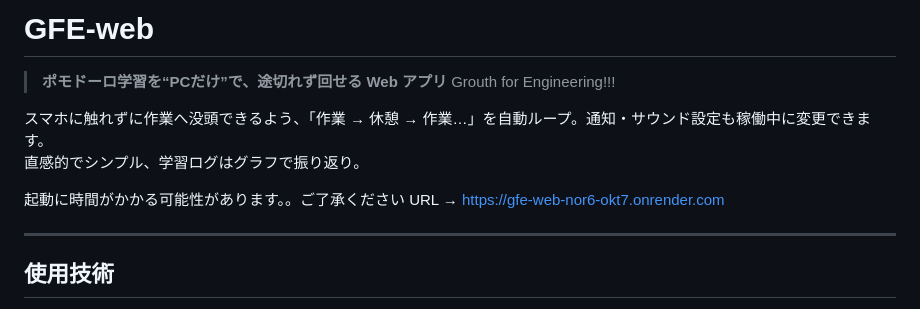
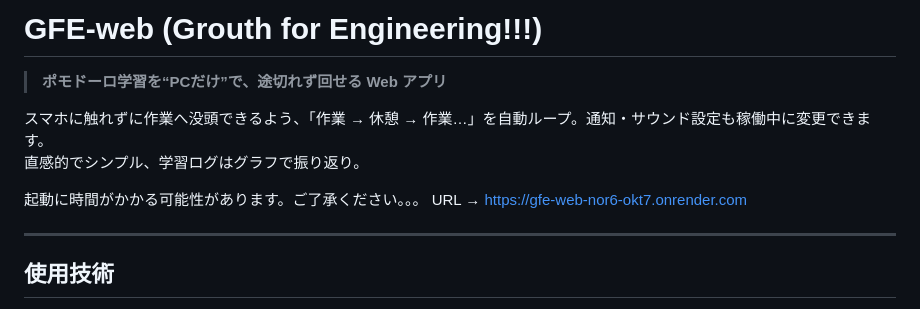
Before and after one commit to tanagorou/GFE-web, a Markdown page: README.md, the part around the change. Drawn GitHub-style.

Commit message:
Update project title and description in README

```diff
--- a/README.md
+++ b/README.md
@@ -1,12 +1,11 @@
-# GFE-web
+# GFE-web (Grouth for Engineering!!!)
 
 > **ポモドーロ学習を“PCだけ”で、途切れず回せる Web アプリ**
-> Grouth for Engineering!!!
 
 スマホに触れずに作業へ没頭できるよう、「作業 → 休憩 → 作業…」を自動ループ。通知・サウンド設定も稼働中に変更できます。
 直感的でシンプル、学習ログはグラフで振り返り。
 
-起動に時間がかかる可能性があります。。ご了承ください
+起動に時間がかかる可能性があります。ご了承ください。。。
 URL → https://gfe-web-nor6-okt7.onrender.com
 
 ---
```
